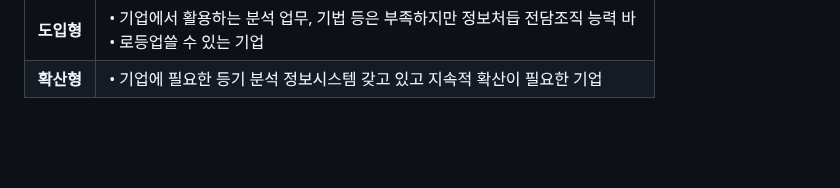
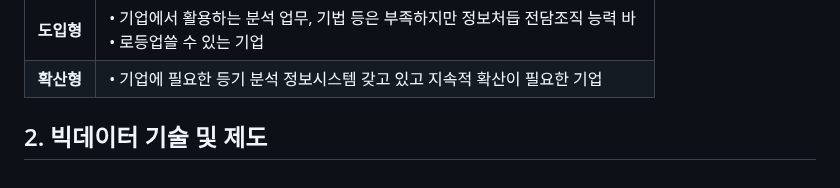
Before and after one commit to simpleego/studybigdata, a Markdown page: Chapter01_빅데이터의 이해.md, the part around the change. GitHub-like rendering; blank space fills up the shorter version.

```diff
--- a/Chapter01_빅데이터의 이해.md
+++ b/Chapter01_빅데이터의 이해.md
@@ -538,3 +538,5 @@
 | **집착형** | • 진보도는 낮으나 조직, 인력, 분석 업무, 분석 기법 등을 기업 내부에서 체험자로<br>• 시용하고 있어 압적으로 전진이 필요한 기업 |
 | **도입형** | • 기업에서 활용하는 분석 업무, 기법 등은 부족하지만 정보처듭 전담조직 능력 바<br>• 로등업쓸 수 있는 기업 |
 | **확산형** | • 기업에 필요한 등기 분석 정보시스템 갖고 있고 지속적 확산이 필요한 기업 |
+
+## 2. 빅데이터 기술 및 제도
```
